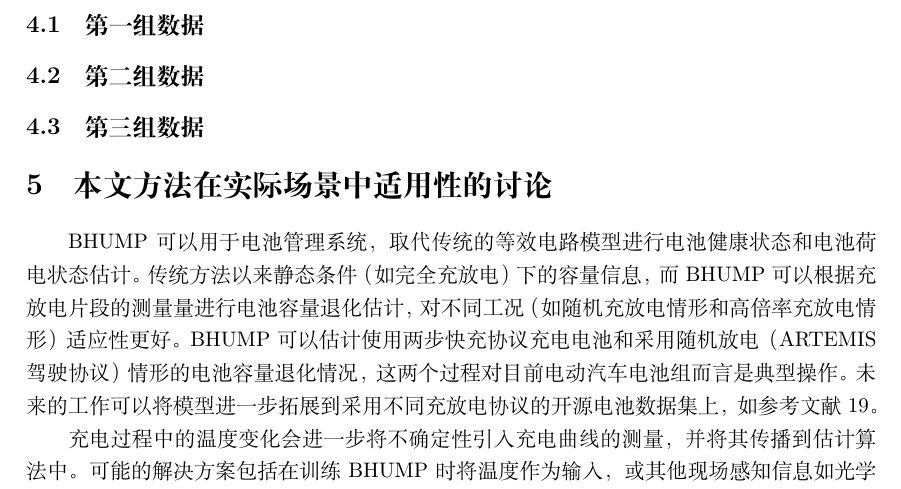
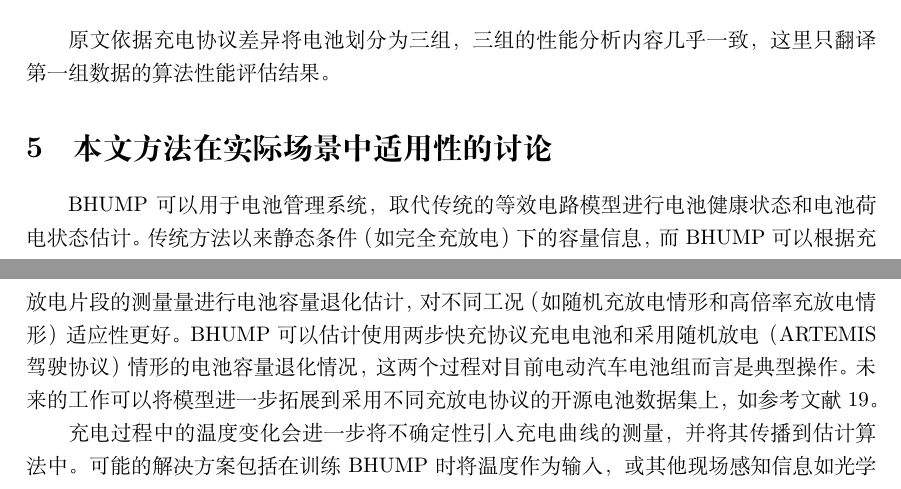
Before and after one commit to hilinxinhui/BHUMP_paper_translation_zh_cn, a LaTeX paper (document.tex): part of page 5 of 9 before the commit and two parts of pages 4 and 5 of 9 after it, the two joined at a grey line, cut at the place of the change. Compiled offline with XeLaTeX.

Commit message:
update translation file, starting experiment part

```diff
--- a/document.tex
+++ b/document.tex
@@ -136,11 +136,9 @@ SOH是一个用于量化电池的一般状态和与未使用状态相比提供
 
 \section{算法性能}
 
-\subsection{第一组数据}
+原文依据充电协议差异将电池划分为三组，三组的性能分析内容几乎一致，这里只翻译第一组数据的算法性能评估结果。
 
-\subsection{第二组数据}
 
-\subsection{第三组数据}
 
 \section{本文方法在实际场景中适用性的讨论}
 
```
